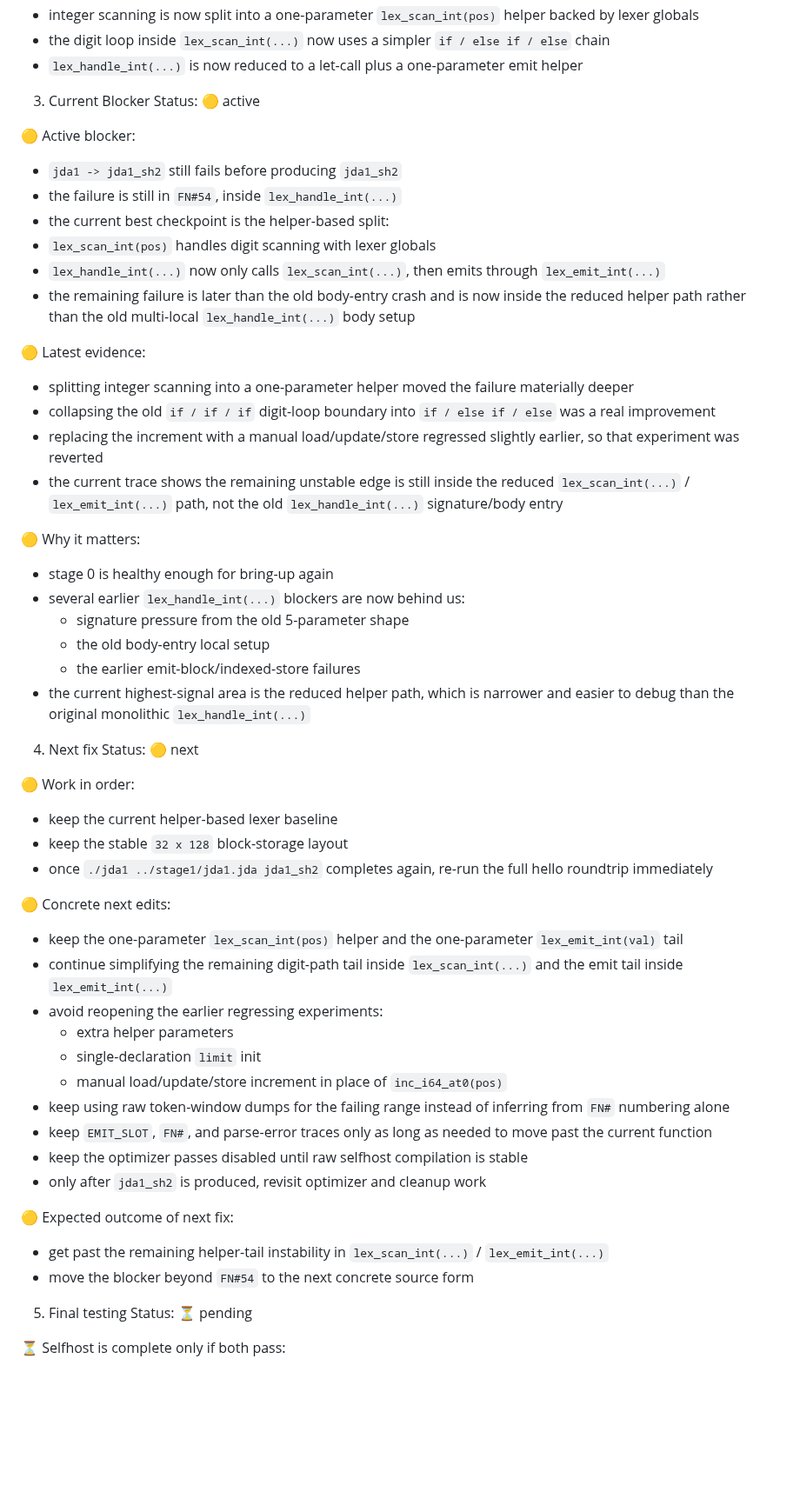
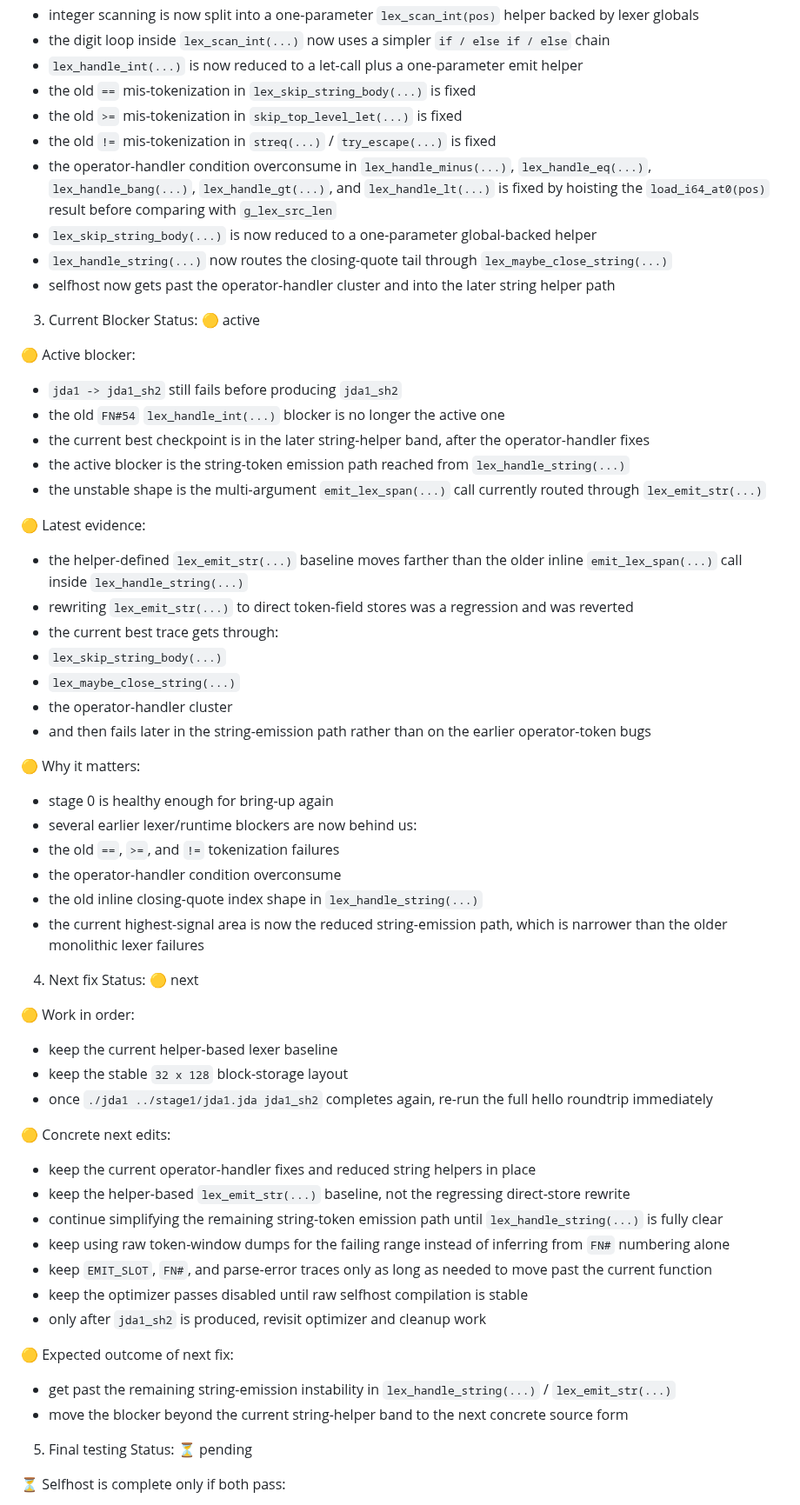
Before and after one commit to jdalang/jda-lang, a Markdown page: docs/Strategy.md, the part around the change. Shown at 87% size. Rendered like a GitHub page; blank space fills up the shorter version.

Commit message:
Document string-helper selfhost checkpoint

```diff
--- a/docs/Strategy.md
+++ b/docs/Strategy.md
@@ -93,31 +93,40 @@ Status: 🟡 in progress
 - integer scanning is now split into a one-parameter `lex_scan_int(pos)` helper backed by lexer globals
 - the digit loop inside `lex_scan_int(...)` now uses a simpler `if / else if / else` chain
 - `lex_handle_int(...)` is now reduced to a let-call plus a one-parameter emit helper
+- the old `==` mis-tokenization in `lex_skip_string_body(...)` is fixed
+- the old `>=` mis-tokenization in `skip_top_level_let(...)` is fixed
+- the old `!=` mis-tokenization in `streq(...)` / `try_escape(...)` is fixed
+- the operator-handler condition overconsume in `lex_handle_minus(...)`, `lex_handle_eq(...)`, `lex_handle_bang(...)`, `lex_handle_gt(...)`, and `lex_handle_lt(...)` is fixed by hoisting the `load_i64_at0(pos)` result before comparing with `g_lex_src_len`
+- `lex_skip_string_body(...)` is now reduced to a one-parameter global-backed helper
+- `lex_handle_string(...)` now routes the closing-quote tail through `lex_maybe_close_string(...)`
+- selfhost now gets past the operator-handler cluster and into the later string helper path
 
 3. Current Blocker
 Status: 🟡 active
 
 🟡 Active blocker:
 - `jda1 -> jda1_sh2` still fails before producing `jda1_sh2`
-- the failure is still in `FN#54`, inside `lex_handle_int(...)`
-- the current best checkpoint is the helper-based split:
-- `lex_scan_int(pos)` handles digit scanning with lexer globals
-- `lex_handle_int(...)` now only calls `lex_scan_int(...)`, then emits through `lex_emit_int(...)`
-- the remaining failure is later than the old body-entry crash and is now inside the reduced helper path rather than the old multi-local `lex_handle_int(...)` body setup
+- the old `FN#54` `lex_handle_int(...)` blocker is no longer the active one
+- the current best checkpoint is in the later string-helper band, after the operator-handler fixes
+- the active blocker is the string-token emission path reached from `lex_handle_string(...)`
+- the unstable shape is the multi-argument `emit_lex_span(...)` call currently routed through `lex_emit_str(...)`
 
 🟡 Latest evidence:
-- splitting integer scanning into a one-parameter helper moved the failure materially deeper
-- collapsing the old `if / if / if` digit-loop boundary into `if / else if / else` was a real improvement
-- replacing the increment with a manual load/update/store regressed slightly earlier, so that experiment was reverted
-- the current trace shows the remaining unstable edge is still inside the reduced `lex_scan_int(...)` / `lex_emit_int(...)` path, not the old `lex_handle_int(...)` signature/body entry
+- the helper-defined `lex_emit_str(...)` baseline moves farther than the older inline `emit_lex_span(...)` call inside `lex_handle_string(...)`
+- rewriting `lex_emit_str(...)` to direct token-field stores was a regression and was reverted
+- the current best trace gets through:
+- `lex_skip_string_body(...)`
+- `lex_maybe_close_string(...)`
+- the operator-handler cluster
+- and then fails later in the string-emission path rather than on the earlier operator-token bugs
 
 🟡 Why it matters:
 - stage 0 is healthy enough for bring-up again
-- several earlier `lex_handle_int(...)` blockers are now behind us:
-  - signature pressure from the old 5-parameter shape
-  - the old body-entry local setup
-  - the earlier emit-block/indexed-store failures
-- the current highest-signal area is the reduced helper path, which is narrower and easier to debug than the original monolithic `lex_handle_int(...)`
+- several earlier lexer/runtime blockers are now behind us:
+- the old `==`, `>=`, and `!=` tokenization failures
+- the operator-handler condition overconsume
+- the old inline closing-quote index shape in `lex_handle_string(...)`
+- the current highest-signal area is now the reduced string-emission path, which is narrower than the older monolithic lexer failures
 
 4. Next fix
 Status: 🟡 next
@@ -128,20 +137,17 @@ Status: 🟡 next
 - once `./jda1 ../stage1/jda1.jda jda1_sh2` completes again, re-run the full hello roundtrip immediately
 
 🟡 Concrete next edits:
-- keep the one-parameter `lex_scan_int(pos)` helper and the one-parameter `lex_emit_int(val)` tail
-- continue simplifying the remaining digit-path tail inside `lex_scan_int(...)` and the emit tail inside `lex_emit_int(...)`
-- avoid reopening the earlier regressing experiments:
-  - extra helper parameters
-  - single-declaration `limit` init
-  - manual load/update/store increment in place of `inc_i64_at0(pos)`
+- keep the current operator-handler fixes and reduced string helpers in place
+- keep the helper-based `lex_emit_str(...)` baseline, not the regressing direct-store rewrite
+- continue simplifying the remaining string-token emission path until `lex_handle_string(...)` is fully clear
 - keep using raw token-window dumps for the failing range instead of inferring from `FN#` numbering alone
 - keep `EMIT_SLOT`, `FN#`, and parse-error traces only as long as needed to move past the current function
 - keep the optimizer passes disabled until raw selfhost compilation is stable
 - only after `jda1_sh2` is produced, revisit optimizer and cleanup work
 
 🟡 Expected outcome of next fix:
-- get past the remaining helper-tail instability in `lex_scan_int(...)` / `lex_emit_int(...)`
-- move the blocker beyond `FN#54` to the next concrete source form
+- get past the remaining string-emission instability in `lex_handle_string(...)` / `lex_emit_str(...)`
+- move the blocker beyond the current string-helper band to the next concrete source form
 
 5. Final testing
 Status: ⏳ pending
```
